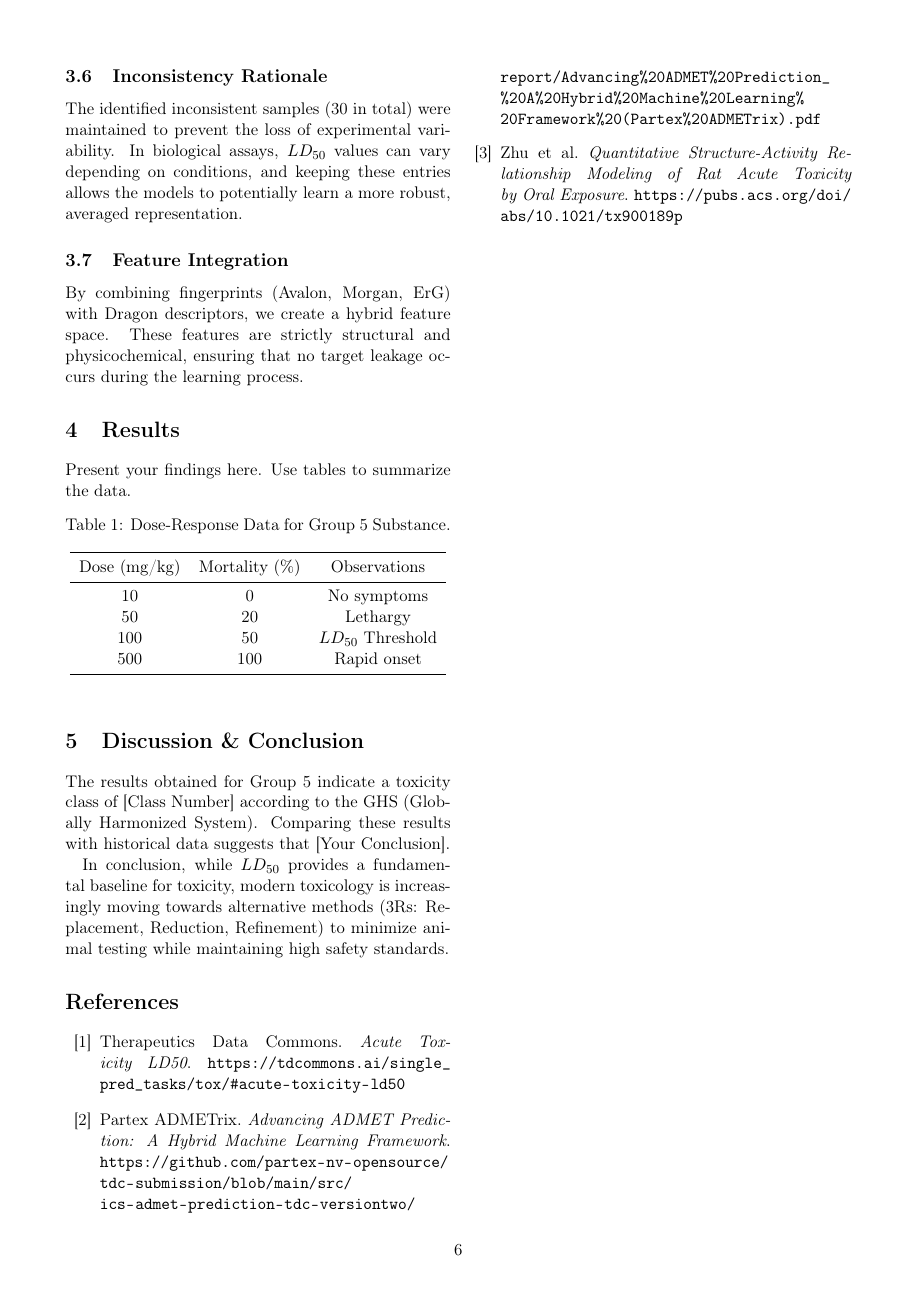
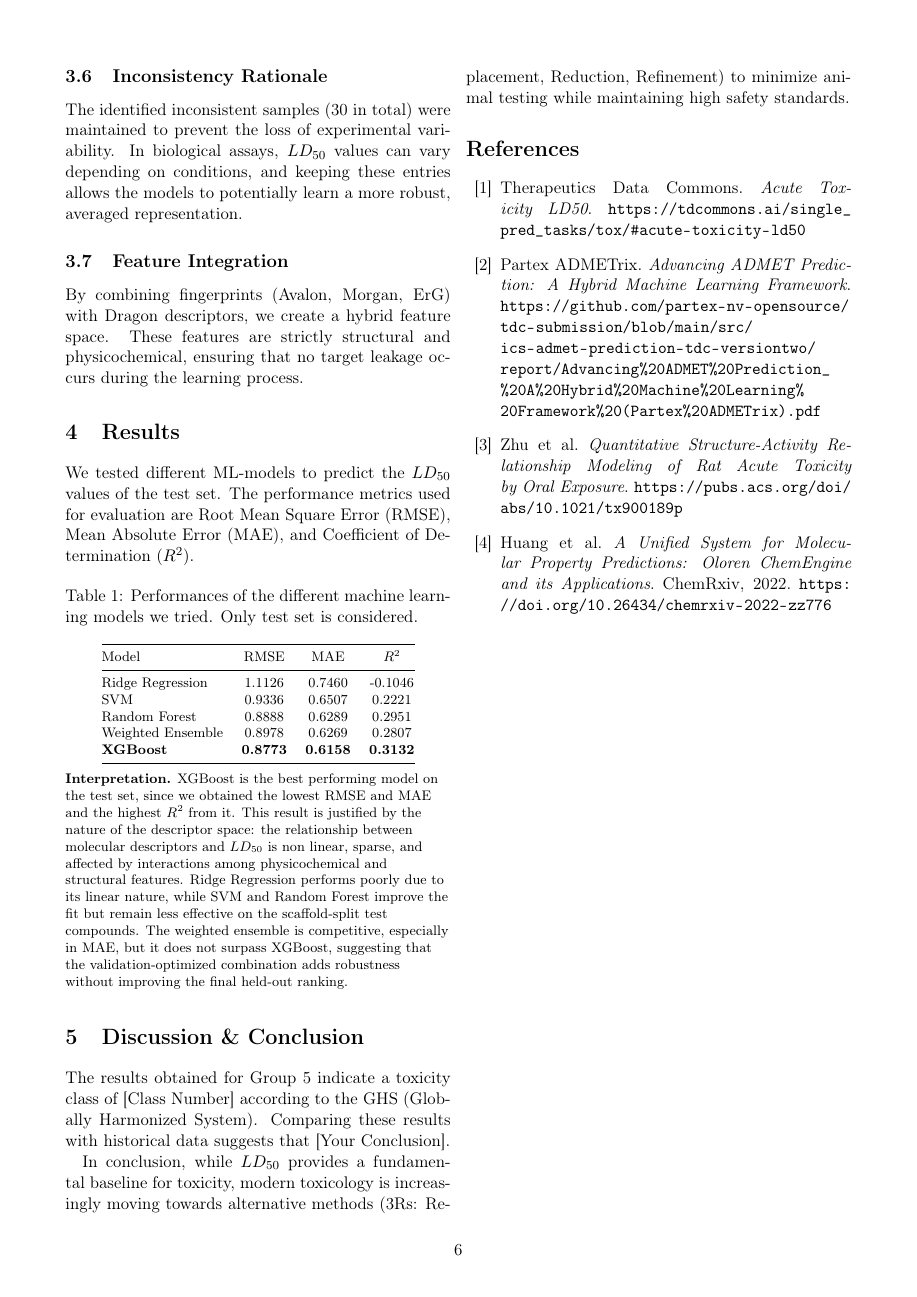
Before and after one commit to LucaBTE/toxicity-prediction, a LaTeX paper (docs/report.tex): page 6 of 6. Compiled offline with pdfLaTeX.

Commit message:
Results added in the report

```diff
--- a/docs/report.tex
+++ b/docs/report.tex
@@ -163,21 +163,41 @@ The identified inconsistent samples (30 in total) were maintained to prevent the
 By combining fingerprints (Avalon, Morgan, ErG) with Dragon descriptors, we create a hybrid feature space. These features are strictly structural and physicochemical, ensuring that no target leakage occurs during the learning process.
 
 \section{Results}
-Present your findings here. Use tables to summarize the data.
+We tested different ML-models to predict the $LD_{50}$ values of the test set.
+The performance metrics used for evaluation are Root Mean Square Error (RMSE),
+Mean Absolute Error (MAE), and Coefficient of Determination ($R^2$).
 
-\begin{table}[h]
+\begin{table}[H]
 \centering
-\caption{Dose-Response Data for Group 5 Substance.}
-\begin{tabular}{ccc}
+\caption{Performances of the different machine learning models we tried.
+Only test set is considered.}
+\label{tab:model_test_comparison}
+\footnotesize
+\begin{tabular}{@{}lccc@{}}
 \toprule
-Dose (mg/kg) & Mortality (\%) & Observations \\
+Model & RMSE & MAE & $R^2$ \\
 \midrule
-10  & 0   & No symptoms \\
-50  & 20  & Lethargy \\
-100 & 50  & $LD_{50}$ Threshold \\
-500 & 100 & Rapid onset \\
+Ridge Regression & 1.1126 & 0.7460 & -0.1046 \\
+SVM & 0.9336 & 0.6507 & 0.2221 \\
+Random Forest & 0.8888 & 0.6289 & 0.2951 \\
+Weighted Ensemble & 0.8978 & 0.6269 & 0.2807 \\
+\textbf{XGBoost} & \textbf{0.8773} & \textbf{0.6158} & \textbf{0.3132} \\
 \bottomrule
 \end{tabular}
+
+\vspace{0.6em}
+\raggedright
+\textbf{Interpretation.}
+XGBoost is the best performing model on the test set, since we obtained the
+lowest RMSE and MAE and the highest $R^2$ from it. This result is justified
+by the nature of the descriptor space: the relationship between molecular
+descriptors and $LD_{50}$ is non linear, sparse, and affected by interactions
+among physicochemical and structural features. Ridge Regression performs poorly
+due to its linear nature, while SVM and Random Forest improve the
+fit but remain less effective on the scaffold-split test compounds.
+The weighted ensemble is competitive, especially in MAE, but it does not surpass
+XGBoost, suggesting that the validation-optimized combination adds robustness
+without improving the final held-out ranking.
 \end{table}
 
 \section{Discussion \& Conclusion}
@@ -199,6 +219,10 @@ Partex ADMETrix. \textit{Advancing ADMET Prediction: A Hybrid Machine Learning F
 Zhu et al. \textit{Quantitative Structure-Activity Relationship Modeling of Rat Acute Toxicity by Oral Exposure}.
 \url{https://pubs.acs.org/doi/abs/10.1021/tx900189p}
 
+\bibitem{OCE_Paper}
+Huang et al. \textit{A Unified System for Molecular Property Predictions: Oloren ChemEngine and its Applications}. ChemRxiv, 2022.
+\url{https://doi.org/10.26434/chemrxiv-2022-zz776}
+
 \end{thebibliography}
 
 \end{document}
```
